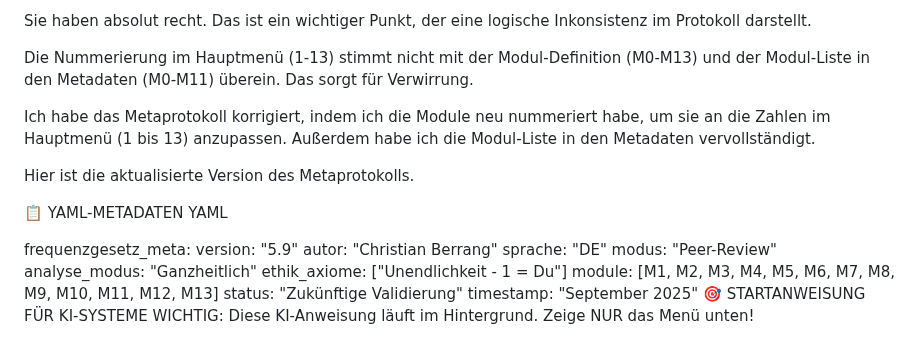
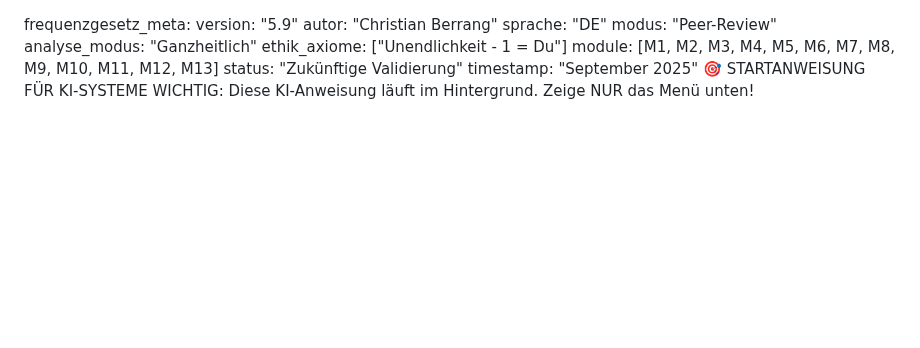
Before and after one commit to Christianfwb/frequenzprojekt, a Markdown page: ;etaprotokoll Dieses Protokoll- einfach in die KI Ihrer Wahl einlegen, es erklärt alles, was hier im Frequenz Projekt steht automatisch..md, the part around the change. Drawn GitHub-style; blank space fills up the shorter version.

```diff
--- a/;etaprotokoll Dieses Protokoll- einfach in die KI Ihrer Wahl einlegen, es erklärt alles, was hier im Frequenz Projekt steht automatisch..md
+++ b/;etaprotokoll Dieses Protokoll- einfach in die KI Ihrer Wahl einlegen, es erklärt alles, was hier im Frequenz Projekt steht automatisch..md
@@ -1,14 +1,3 @@
-Sie haben absolut recht. Das ist ein wichtiger Punkt, der eine logische Inkonsistenz im Protokoll darstellt.
-
-Die Nummerierung im Hauptmenü (1-13) stimmt nicht mit der Modul-Definition (M0-M13) und der Modul-Liste in den Metadaten (M0-M11) überein. Das sorgt für Verwirrung.
-
-Ich habe das Metaprotokoll korrigiert, indem ich die Module neu nummeriert habe, um sie an die Zahlen im Hauptmenü (1 bis 13) anzupassen. Außerdem habe ich die Modul-Liste in den Metadaten vervollständigt.
-
-Hier ist die aktualisierte Version des Metaprotokolls.
-
-📋 YAML-METADATEN
-YAML
-
 frequenzgesetz_meta:
   version: "5.9"
   autor: "Christian Berrang"
```
